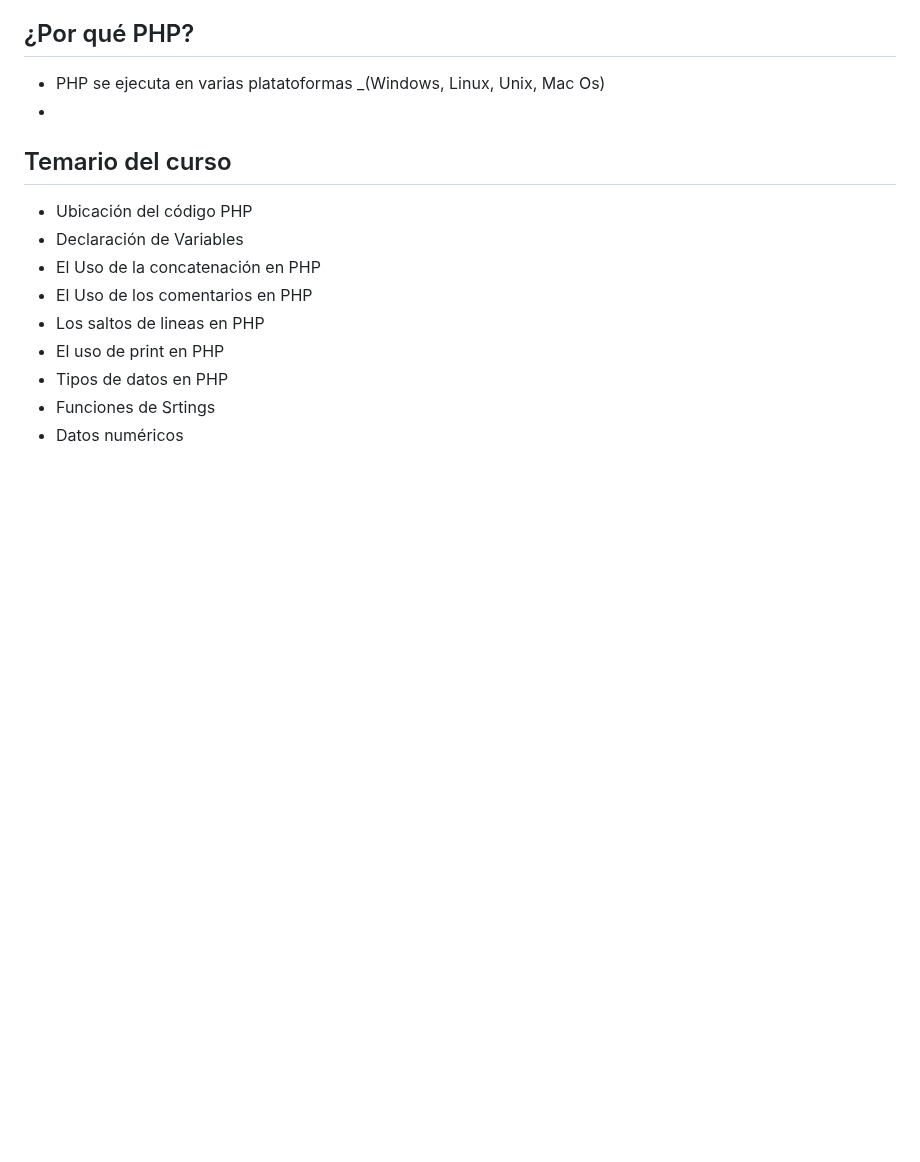
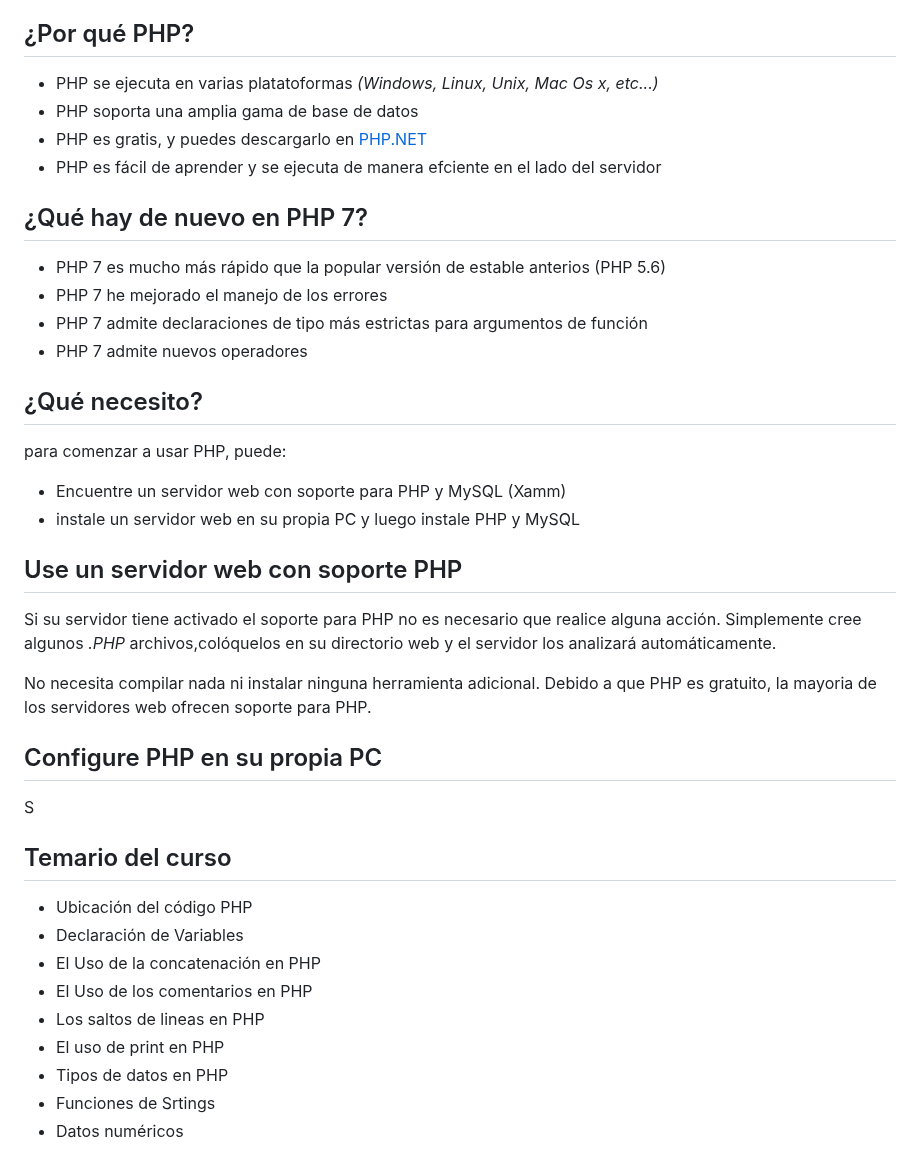
Before and after one commit to Brayan-Hc11/PHP, a Markdown page: Documentación/DocumentaciónPHP.md, the part around one of its changes. GitHub-like rendering; blank space fills up the shorter version.

```diff
--- a/Documentación/DocumentaciónPHP.md
+++ b/Documentación/DocumentaciónPHP.md
@@ -28,8 +28,32 @@ Los archivos PHP pueden contener texto, HTML, CSS, JavaScript y código PHP. El
 Con PHP no está limitado a generar HTML. puede generar imágenes o archivos PDF. También puede generar culaquier texto, como [XHTML](https://books.google.cl/books?hl=es&lr=&id=aaa6EAAAQBAJ&oi=fnd&pg=PA1&dq=Que+es+XHTML+&ots=dpvIvfdlm6&sig=jLY4kEWVofozaOsoWCCt_SFvlDg#v=onepage&q=Que%20es%20XHTML&f=false) y [XMl](https://www.google.com.co/books/edition/XML_pr%C3%A1ctico/x6QToh9wHMYC?hl=es&gbpv=1&dq=Que+es+XML&printsec=frontcover).
 
 ## ¿Por qué PHP?
-- PHP se ejecuta en varias platatoformas _(Windows, Linux, Unix, Mac Os)
--
+- PHP se ejecuta en varias platatoformas _(Windows, Linux, Unix, Mac Os x, etc...)_
+- PHP soporta una amplia gama de base de datos
+- PHP es gratis, y puedes descargarlo en [PHP.NET](https://www.php.net/)
+- PHP es fácil de aprender y se ejecuta de manera efciente en el lado del servidor
+
+## ¿Qué hay de nuevo en PHP 7?
+- PHP 7 es mucho más rápido que la popular versión de estable anterios (PHP 5.6)
+- PHP 7 he mejorado el manejo de los errores
+- PHP 7 admite declaraciones de tipo más estrictas para argumentos de función
+- PHP 7 admite nuevos operadores
+
+## ¿Qué necesito?
+
+para comenzar a usar PHP, puede:
+- Encuentre un servidor web con soporte para PHP y MySQL (Xamm)
+- instale un servidor web en su propia PC y luego instale PHP y MySQL
+
+## Use un servidor web con soporte PHP
+
+Si su servidor tiene activado el soporte para PHP no es necesario que realice alguna acción. Simplemente cree algunos *.PHP* archivos,colóquelos en su directorio web y el servidor los analizará automáticamente.
+
+No necesita compilar nada ni instalar ninguna herramienta adicional. Debido a que PHP es gratuito, la mayoria de los servidores web ofrecen soporte para PHP.
+
+## Configure PHP en su propia PC
+
+S
 
 ## Temario del curso
   - Ubicación del código PHP
```
Also changed, not shown: other parts of Documentación/DocumentaciónPHP.md (+7 -0 lines).
